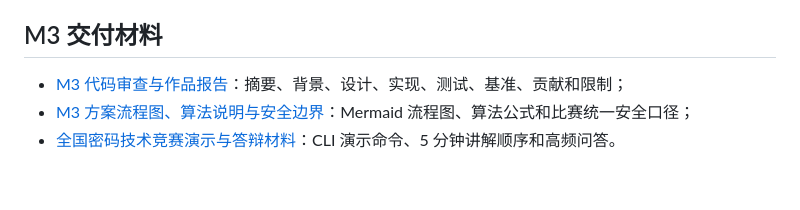
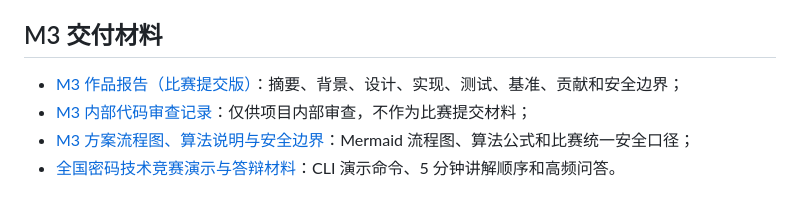
Before and after one commit to wo114/IB-ME-from-HIBE-IBS-fork, a Markdown page: README.md, the part around the change. Drawn GitHub-style.

Commit message:
docs(m3): separate submission report from code review

```diff
--- a/README.md
+++ b/README.md
@@ -57,6 +57,7 @@ M1（core/格工具）、M2（HIBE/IBS 原语）、M3（基线 IB-ME 组合 + CL
 
 ## M3 交付材料
 
-- [M3 代码审查与作品报告](docs/M3_CODE_REVIEW_AND_WORK_REPORT.md)：摘要、背景、设计、实现、测试、基准、贡献和限制；
+- [M3 作品报告（比赛提交版）](docs/M3作品报告.md)：摘要、背景、设计、实现、测试、基准、贡献和安全边界；
+- [M3 内部代码审查记录](docs/M3_CODE_REVIEW_AND_WORK_REPORT.md)：仅供项目内部审查，不作为比赛提交材料；
 - [M3 方案流程图、算法说明与安全边界](docs/M3_FLOW_ALGORITHM_SECURITY.md)：Mermaid 流程图、算法公式和比赛统一安全口径；
 - [全国密码技术竞赛演示与答辩材料](docs/COMPETITION_DEMO_AND_DEFENSE.md)：CLI 演示命令、5 分钟讲解顺序和高频问答。
```
Also changed, not shown: docs/M3_CODE_REVIEW_AND_WORK_REPORT.md (+3 -1 lines), docs/M3作品报告.md (added, +257 -0 lines).
